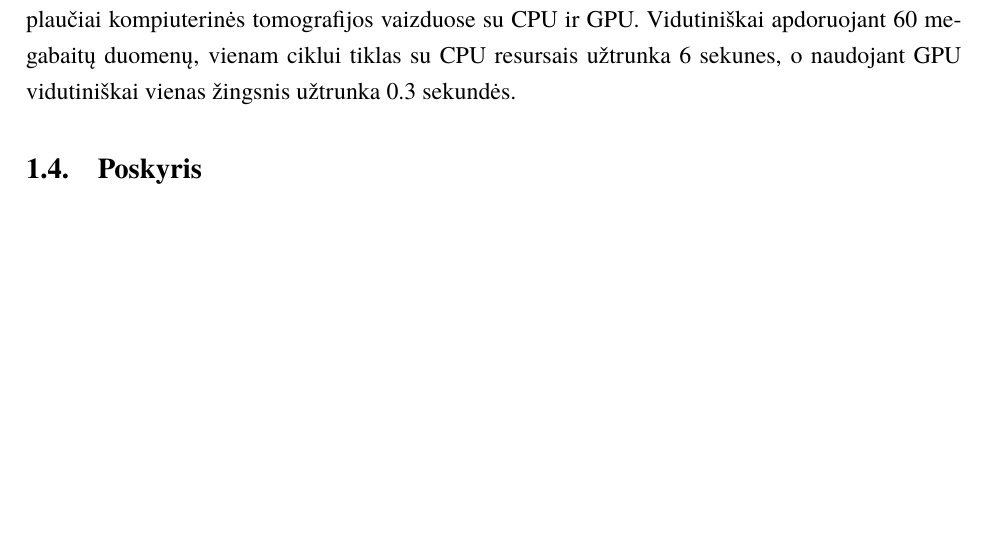
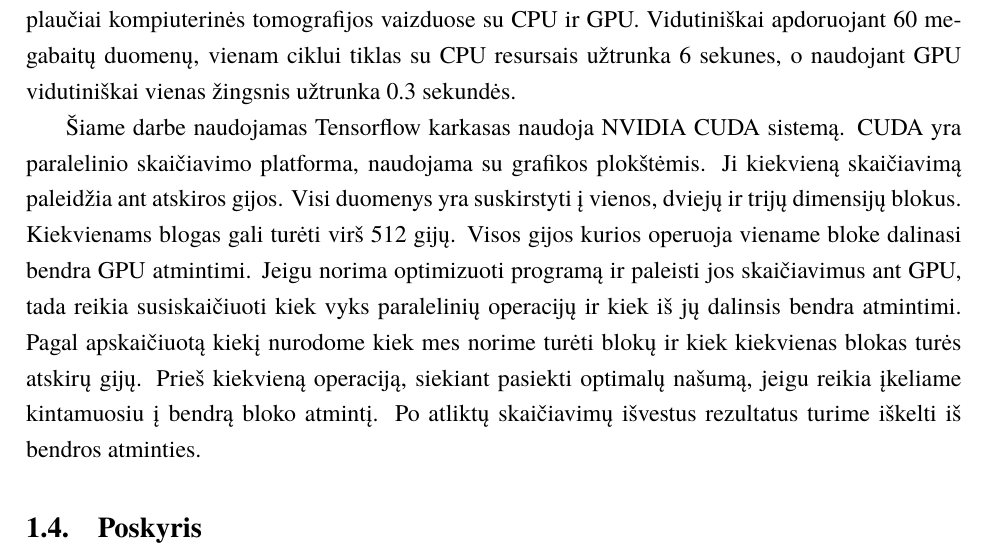
Before and after one commit to PauliusMilmantas/Lung_detection, a LaTeX document (Darbas/kursinis.tex): part of page 5 of 10, cut so that both start at the same text, the shorter picture padded with empty space. Compiled offline with XeLaTeX; a missing font is replaced by an installed copy or a similar font.

Commit message:
GPU programavimo skyrius

```diff
--- a/Darbas/kursinis.tex
+++ b/Darbas/kursinis.tex
@@ -110,7 +110,21 @@ naudojant Google tensorflow struktūrą, apmokame sistemą atpažinti kur yra ž
 tomografijos vaizduose su CPU ir GPU. Vidutiniškai apdoruojant 60 megabaitų duomenų, vienam ciklui
 tiklas su CPU resursais užtrunka 6 sekunes, o naudojant GPU vidutiniškai vienas žingsnis užtrunka
 0.3 sekundės.
-
+\par
+% https://www.tensorflow.org/install/gpu
+Šiame darbe naudojamas Tensorflow karkasas naudoja NVIDIA CUDA sistemą.
+% https://developer.nvidia.com/cuda-zone
+CUDA yra paralelinio skaičiavimo platforma, naudojama su grafikos plokštėmis.
+% https://developer.nvidia.com/cuda-faq
+Ji kiekvieną skaičiavimą paleidžia ant atskiros gijos. Visi duomenys yra suskirstyti
+į vienos, dviejų ir trijų dimensijų blokus. Kiekvienams blogas gali turėti virš 512
+gijų. Visos gijos kurios operuoja viename bloke dalinasi bendra GPU atmintimi.
+Jeigu norima optimizuoti programą ir paleisti jos skaičiavimus ant GPU, tada reikia
+susiskaičiuoti kiek vyks paralelinių operacijų ir kiek iš jų dalinsis bendra atmintimi.
+Pagal apskaičiuotą kiekį nurodome kiek mes norime turėti blokų ir kiek kiekvienas blokas
+turės atskirų gijų. Prieš kiekvieną operaciją, siekiant pasiekti optimalų našumą, jeigu
+reikia įkeliame kintamuosiu į bendrą bloko atmintį. Po atliktų skaičiavimų išvestus
+rezultatus turime iškelti iš bendros atminties.
 
 
 
```
Also changed, not shown: Darbas/kursinis.pdf, 2 other files.
